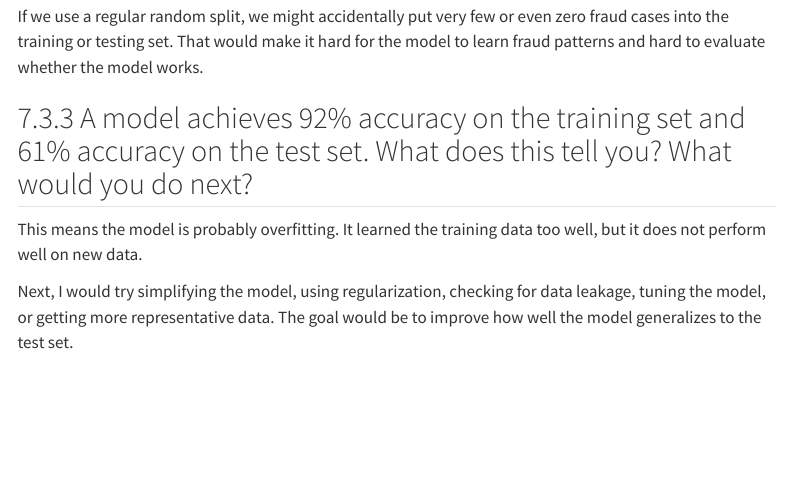
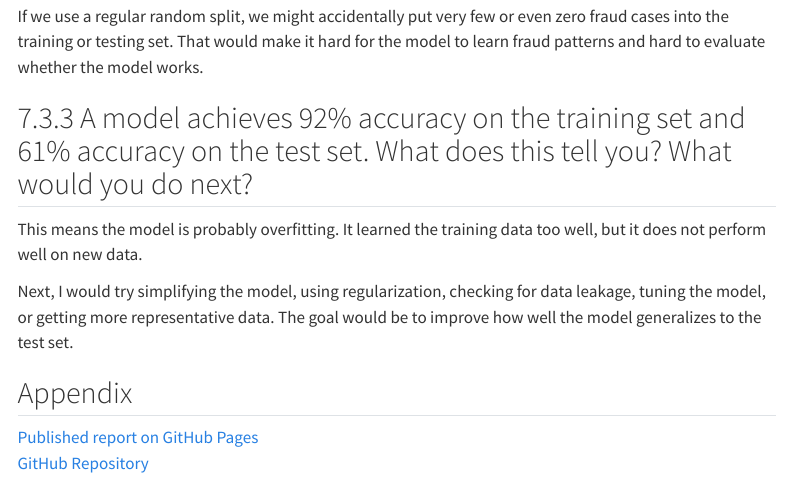
Before and after one commit to falasol/W03-1, a Quarto document (W03-1.qmd): the page in a window 1100 px wide, from 17520 px down. Rendered offline with R 4.5, knitr and Pandoc in place of Quarto, with nearby package versions; some code elsewhere in the file could not run offline; menus at the side of the page are left out.

Commit message:
add links

```diff
--- a/W03-1.qmd
+++ b/W03-1.qmd
@@ -645,3 +645,7 @@ If we use a regular random split, we might accidentally put very few or even zer
 This means the model is probably overfitting. It learned the training data too well, but it does not perform well on new data.
 
 Next, I would try simplifying the model, using regularization, checking for data leakage, tuning the model, or getting more representative data. The goal would be to improve how well the model generalizes to the test set.
+
+## Appendix
+[Published report on GitHub Pages](https://falasol.github.io/W03-1/)
+[GitHub Repository](https://github.com/falasol/W03-1)
```
Also changed, not shown: index.html, 4 other files.
